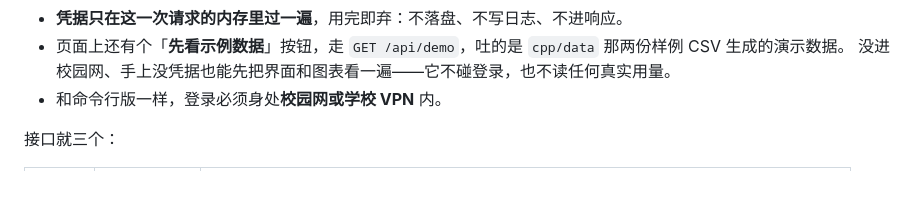
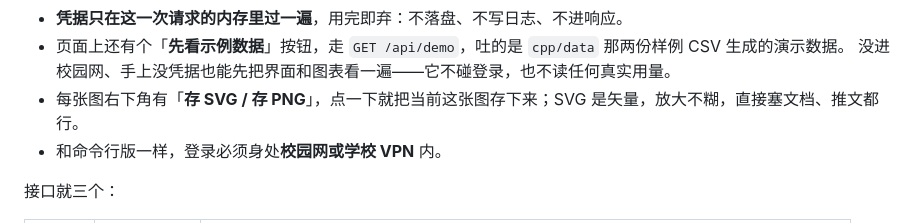
Before and after one commit to Nana-Ki7/netflow-report, a Markdown page: README.md, the part around the change. Rendered like a GitHub page; blank space fills up the shorter version.

Commit message:
docs(web): 说明图表可导出 SVG/PNG

```diff
--- a/README.md
+++ b/README.md
@@ -113,6 +113,7 @@ cargo run --release
 - **凭据只在这一次请求的内存里过一遍**，用完即弃：不落盘、不写日志、不进响应。
 - 页面上还有个「**先看示例数据**」按钮，走 `GET /api/demo`，吐的是 `cpp/data` 那两份样例 CSV 生成的演示数据。
   没进校园网、手上没凭据也能先把界面和图表看一遍——它不碰登录，也不读任何真实用量。
+- 每张图右下角有「**存 SVG / 存 PNG**」，点一下就把当前这张图存下来；SVG 是矢量，放大不糊，直接塞文档、推文都行。
 - 和命令行版一样，登录必须身处**校园网或学校 VPN** 内。
 
 接口就三个：
```
